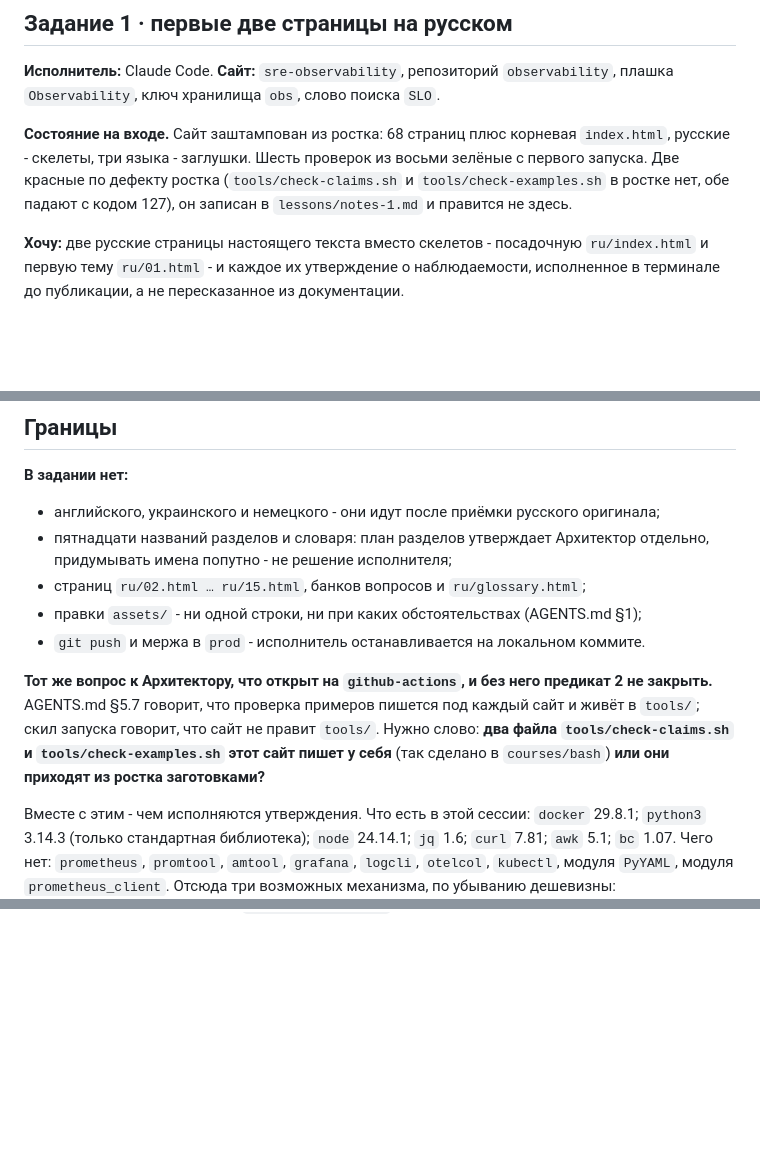
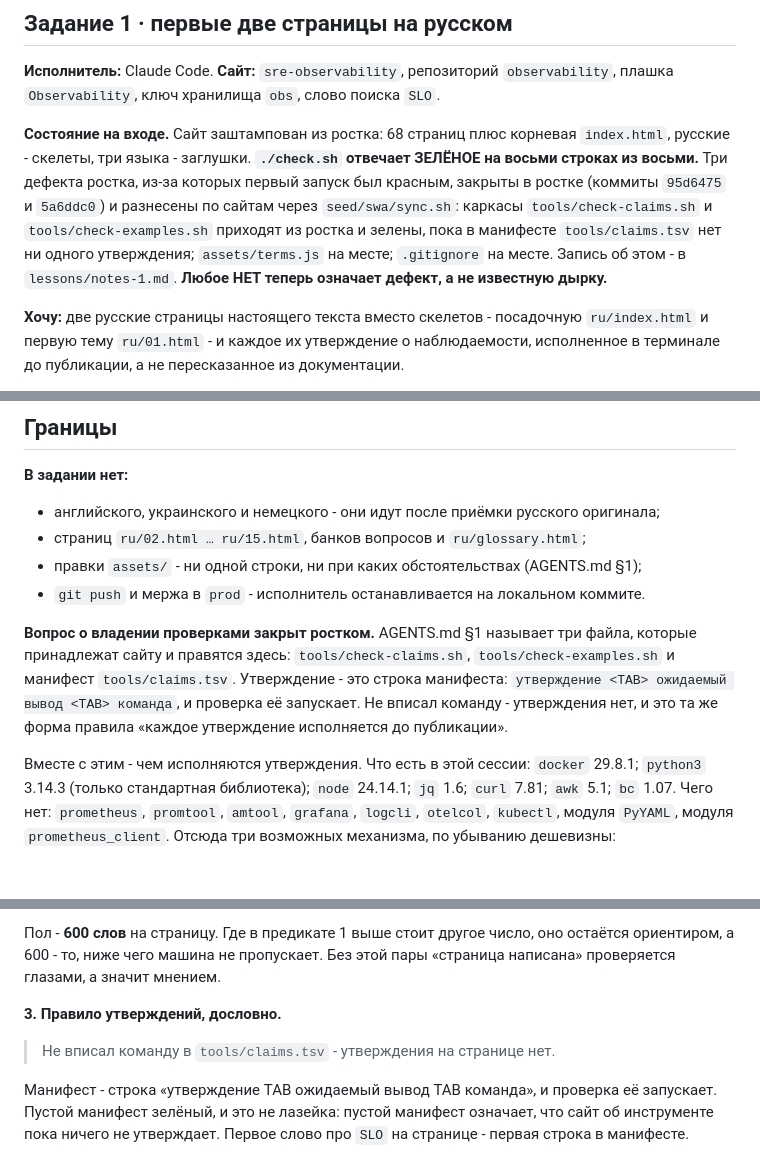
Before and after one commit to y-kolyada/observability, a Markdown page: lessons/step-1.md, 3 parts joined by grey strips. Rendered like a GitHub page; blank space fills up the shorter version.

```diff
--- a/lessons/step-1.md
+++ b/lessons/step-1.md
@@ -13,9 +13,13 @@
 плашка `Observability`, ключ хранилища `obs`, слово поиска `SLO`.
 
 **Состояние на входе.** Сайт заштампован из ростка: 68 страниц плюс корневая `index.html`,
-русские - скелеты, три языка - заглушки. Шесть проверок из восьми зелёные с первого запуска.
-Две красные по дефекту ростка (`tools/check-claims.sh` и `tools/check-examples.sh` в ростке
-нет, обе падают с кодом 127), он записан в `lessons/notes-1.md` и правится не здесь.
+русские - скелеты, три языка - заглушки. **`./check.sh` отвечает ЗЕЛЁНОЕ на восьми строках из
+восьми.** Три дефекта ростка, из-за которых первый запуск был красным, закрыты в ростке
+(коммиты `95d6475` и `5a6ddc0`) и разнесены по сайтам через `seed/swa/sync.sh`: каркасы
+`tools/check-claims.sh` и `tools/check-examples.sh` приходят из ростка и зелены, пока в
+манифесте `tools/claims.tsv` нет ни одного утверждения; `assets/terms.js` на месте;
+`.gitignore` на месте. Запись об этом - в `lessons/notes-1.md`. **Любое НЕТ теперь означает
+дефект, а не известную дырку.**
 
 **Хочу:** две русские страницы настоящего текста вместо скелетов - посадочную `ru/index.html`
 и первую тему `ru/01.html` - и каждое их утверждение о наблюдаемости, исполненное в терминале
@@ -65,17 +69,15 @@
 **В задании нет:**
 
 - английского, украинского и немецкого - они идут после приёмки русского оригинала;
-- пятнадцати названий разделов и словаря: план разделов утверждает Архитектор отдельно,
-  придумывать имена попутно - не решение исполнителя;
 - страниц `ru/02.html … ru/15.html`, банков вопросов и `ru/glossary.html`;
 - правки `assets/` - ни одной строки, ни при каких обстоятельствах (AGENTS.md §1);
 - `git push` и мержа в `prod` - исполнитель останавливается на локальном коммите.
 
-**Тот же вопрос к Архитектору, что открыт на `github-actions`, и без него предикат 2 не
-закрыть.** AGENTS.md §5.7 говорит, что проверка примеров пишется под каждый сайт и живёт в
-`tools/`; скил запуска говорит, что сайт не правит `tools/`. Нужно слово: **два файла
-`tools/check-claims.sh` и `tools/check-examples.sh` этот сайт пишет у себя** (так сделано в
-`courses/bash`) **или они приходят из ростка заготовками?**
+**Вопрос о владении проверками закрыт ростком.** AGENTS.md §1 называет три файла, которые
+принадлежат сайту и правятся здесь: `tools/check-claims.sh`, `tools/check-examples.sh` и
+манифест `tools/claims.tsv`. Утверждение - это строка манифеста: `утверждение <TAB> ожидаемый
+вывод <TAB> команда`, и проверка её запускает. Не вписал команду - утверждения нет, и это та
+же форма правила «каждое утверждение исполняется до публикации».
 
 Вместе с этим - чем исполняются утверждения. Что есть в этой сессии: `docker` 29.8.1;
 `python3` 3.14.3 (только стандартная библиотека); `node` 24.14.1; `jq` 1.6; `curl` 7.81;
@@ -150,0 +210,11 @@
+Пол - **600 слов** на страницу. Где в предикате 1 выше стоит другое число, оно остаётся
+ориентиром, а 600 - то, ниже чего машина не пропускает. Без этой пары «страница написана»
+проверяется глазами, а значит мнением.
+
+**3. Правило утверждений, дословно.**
+
+> Не вписал команду в `tools/claims.tsv` - утверждения на странице нет.
+
+Манифест - строка «утверждение TAB ожидаемый вывод TAB команда», и проверка её запускает.
+Пустой манифест зелёный, и это не лазейка: пустой манифест означает, что сайт об инструменте
+пока ничего не утверждает. Первое слово про `SLO` на странице - первая строка в манифесте.
```
Also changed, not shown: other parts of lessons/step-1.md (+58 -1 lines).
